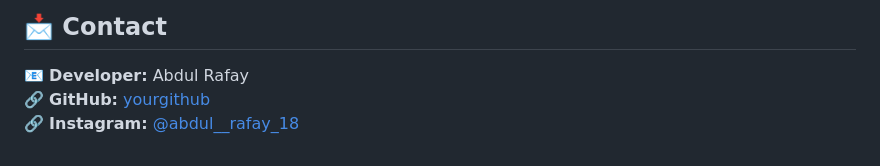
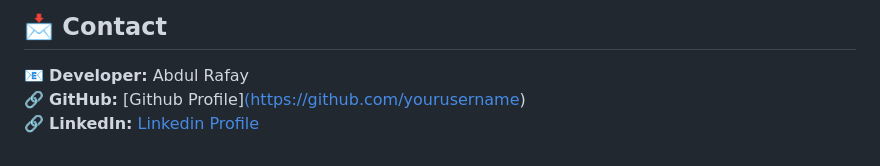
Before and after one commit to abdul-rafay19/FlavorFinder-HTML-CSS-MySQL, a Markdown page: README.md, the part around the change printed below. GitHub-like rendering.

```diff
--- a/README.md
+++ b/README.md
@@ -103,5 +103,5 @@ We welcome contributions! Feel free to fork this repository, submit pull request
 ## 📩 Contact
 
 📧 **Developer:** Abdul Rafay
-🔗 **GitHub:** [yourgithub](https://github.com/yourusername)
-🔗 **Instagram:** [@abdul__rafay_18](https://instagram.com/abdul__rafay_18)
+🔗 **GitHub:** [Github Profile][(https://github.com/yourusername)](https://github.com/abdul-rafay19)
+🔗 **LinkedIn:** [Linkedin Profile](www.linkedin.com/in/abdul-rafay19)
```
Also changed, not shown: other parts of README.md (+9 -9 lines).
